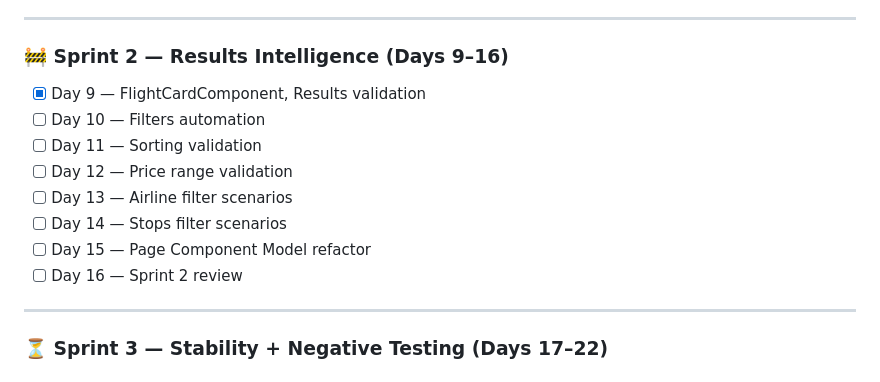
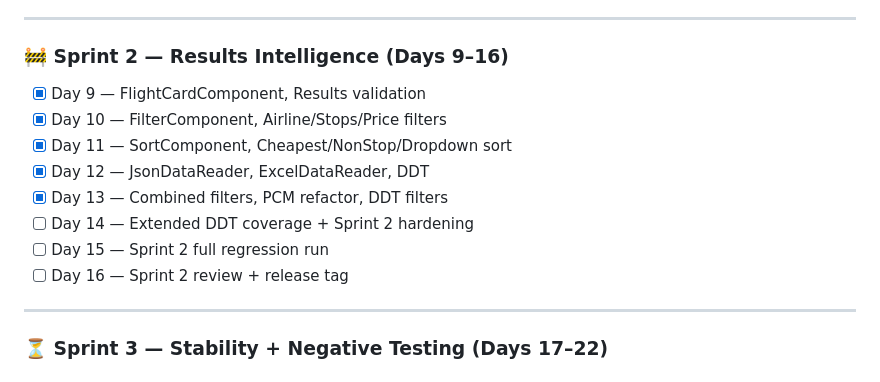
Before and after one commit to nowshad-123/expedia-automation-framework, a Markdown page: README.md, the part around the change. Rendered like a GitHub page.

Commit message:
Revise Sprint 2 results and add new tasks
Updated Sprint 2 results with completed tasks and added new tasks for Day 10 to Day 16.

```diff
--- a/README.md
+++ b/README.md
@@ -166,15 +166,14 @@ mvn test -Dheadless=true
 ---
 
 ### 🚧 Sprint 2 — Results Intelligence (Days 9–16)
-- [x] Day 9 — FlightCardComponent, Results validation
-- [ ] Day 10 — Filters automation
-- [ ] Day 11 — Sorting validation
-- [ ] Day 12 — Price range validation
-- [ ] Day 13 — Airline filter scenarios
-- [ ] Day 14 — Stops filter scenarios
-- [ ] Day 15 — Page Component Model refactor
-- [ ] Day 16 — Sprint 2 review
-
+- [x] Day 9  — FlightCardComponent, Results validation
+- [x] Day 10 — FilterComponent, Airline/Stops/Price filters
+- [x] Day 11 — SortComponent, Cheapest/NonStop/Dropdown sort
+- [x] Day 12 — JsonDataReader, ExcelDataReader, DDT
+- [x] Day 13 — Combined filters, PCM refactor, DDT filters
+- [ ] Day 14 — Extended DDT coverage + Sprint 2 hardening
+- [ ] Day 15 — Sprint 2 full regression run
+- [ ] Day 16 — Sprint 2 review + release tag
 ---
 
 ### ⏳ Sprint 3 — Stability + Negative Testing (Days 17–22)
```
